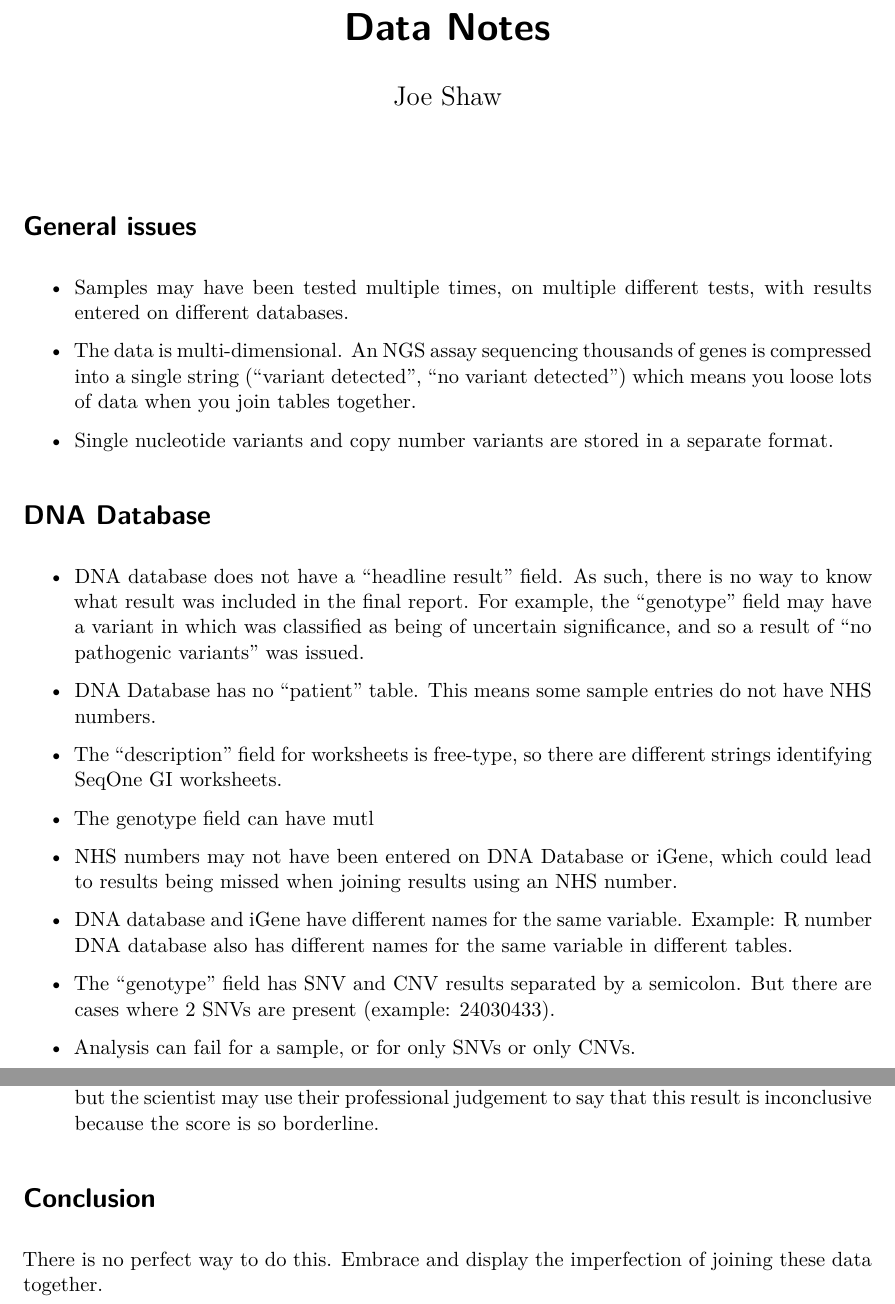
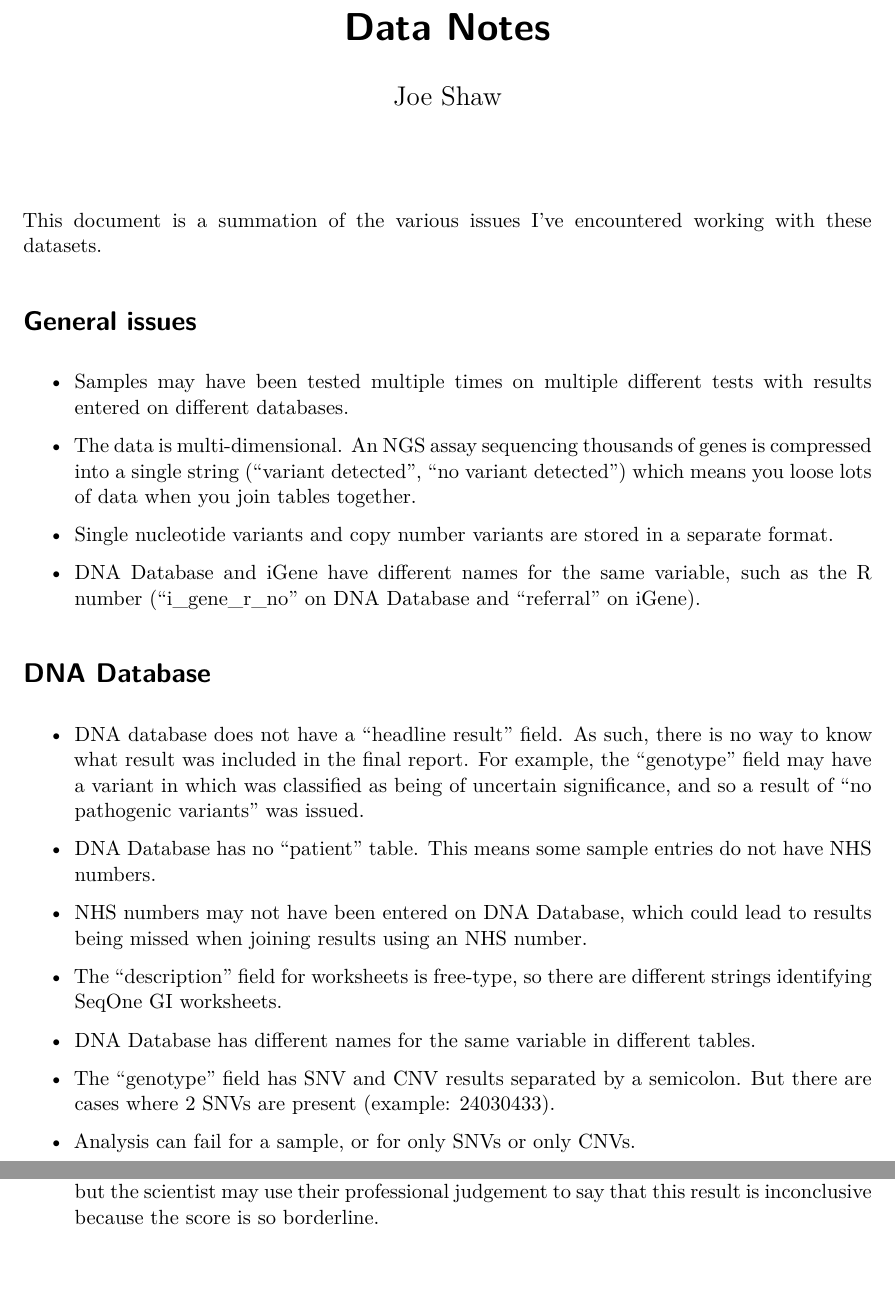
Before and after one commit to joe-m-shaw/ovarian_cancer, a Quarto document (documents/data_notes.qmd): two parts of pages 1 and 2 of 2, joined at a grey line, cut so that both start at the same text, the shorter picture padded with empty space. Rendered offline with R 4.5, knitr and Pandoc in place of Quarto, then LaTeX, with nearby package versions.

Commit message:
Update data notes

```diff
--- a/documents/data_notes.qmd
+++ b/documents/data_notes.qmd
@@ -5,14 +5,18 @@ format: pdf
 editor: visual
 ---
 
+This document is a summation of the various issues I've encountered working with these datasets.
+
 # General issues
 
--   Samples may have been tested multiple times, on multiple different tests, with results entered on different databases.
+-   Samples may have been tested multiple times on multiple different tests with results entered on different databases.
 
 -   The data is multi-dimensional.
     An NGS assay sequencing thousands of genes is compressed into a single string ("variant detected", "no variant detected") which means you loose lots of data when you join tables together.
 
 -   Single nucleotide variants and copy number variants are stored in a separate format.
+
+-   DNA Database and iGene have different names for the same variable, such as the R number ("i_gene_r_no" on DNA Database and "referral" on iGene).
 
 # DNA Database
 
@@ -23,14 +27,11 @@ editor: visual
 -   DNA Database has no "patient" table.
     This means some sample entries do not have NHS numbers.
 
+-   NHS numbers may not have been entered on DNA Database, which could lead to results being missed when joining results using an NHS number.
+
 -   The "description" field for worksheets is free-type, so there are different strings identifying SeqOne GI worksheets.
 
--   The genotype field can have mutl
-
--   NHS numbers may not have been entered on DNA Database or iGene, which could lead to results being missed when joining results using an NHS number.
-
--   DNA database and iGene have different names for the same variable.
-    Example: R number DNA database also has different names for the same variable in different tables.
+-   DNA Database has different names for the same variable in different tables.
 
 -   The "genotype" field has SNV and CNV results separated by a semicolon.
     But there are cases where 2 SNVs are present (example: 24030433).
@@ -55,8 +56,3 @@ editor: visual
 -   The version of SomaHRD changed over time.
 
 -   Scientists may make decisions about the data which are not reflected in the csv file - for example a sample may have acceptable quality metrics and a score of 0.49 (GI negative), but the scientist may use their professional judgement to say that this result is inconclusive because the score is so borderline.
-
-# Conclusion
-
-There is no perfect way to do this.
-Embrace and display the imperfection of joining these data together.
```
